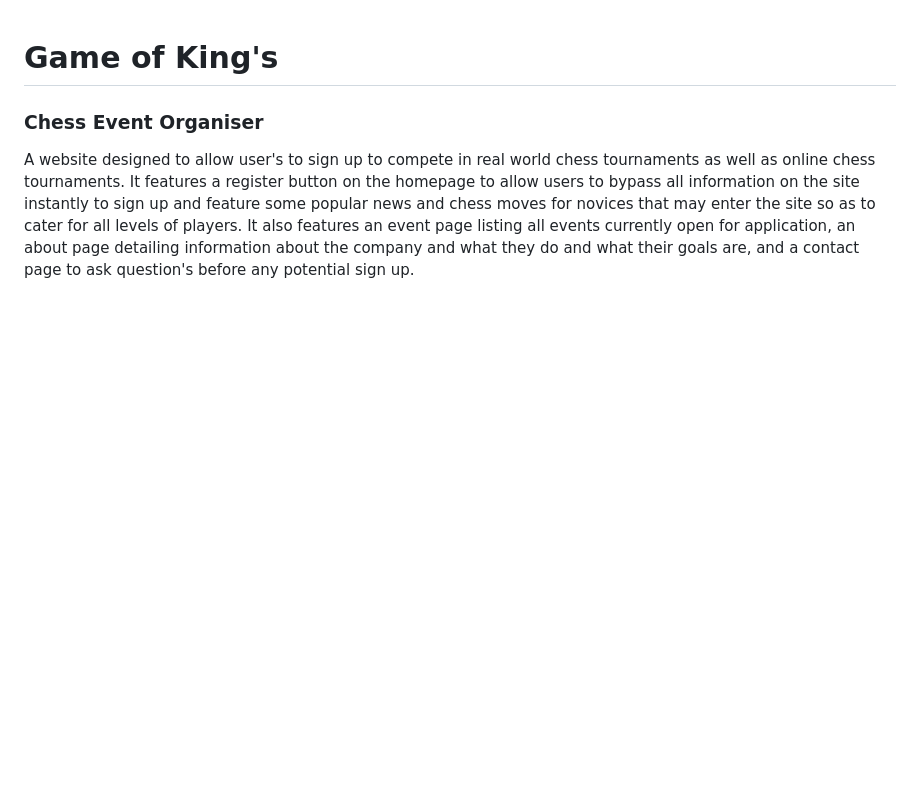
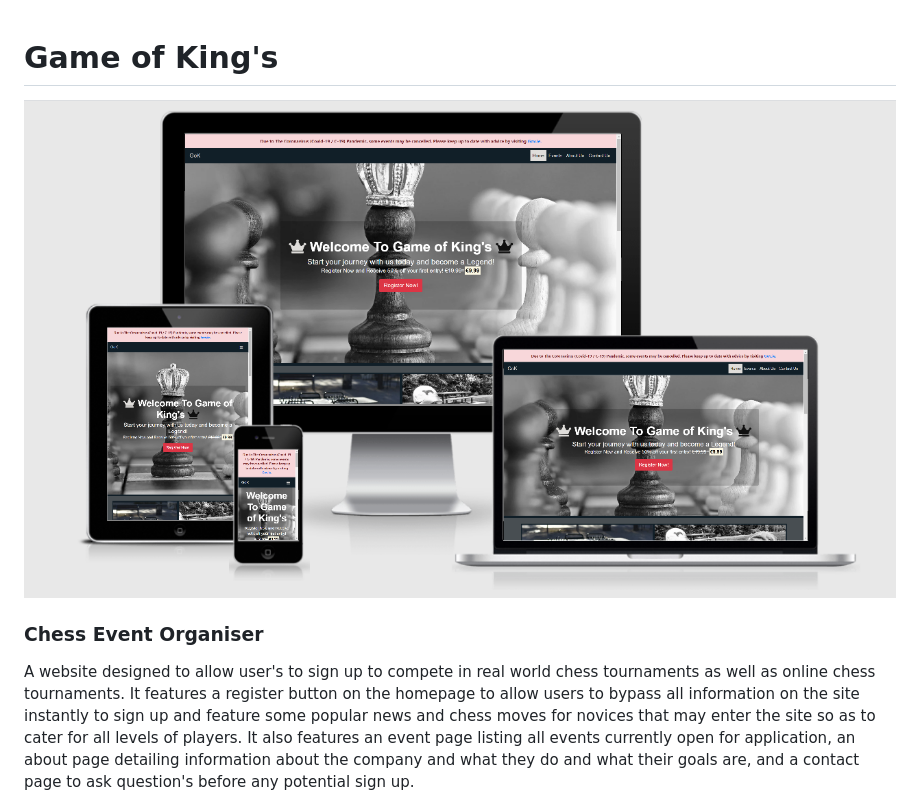
Before and after one commit to paulvmking/Game-of-Kings, a Markdown page: README.md, the part around the change. Rendered like a GitHub page; pictures changed too: assets/images/Responsive.png (added); blank space fills up the shorter version.

Commit message:
added responsive picture to readme

```diff
--- a/README.md
+++ b/README.md
@@ -1,4 +1,6 @@
 # Game of King's
+
+<img src="assets/images/Responsive.png">
 
 ### Chess Event Organiser
 
```
Also changed, not shown: 1 other file.
